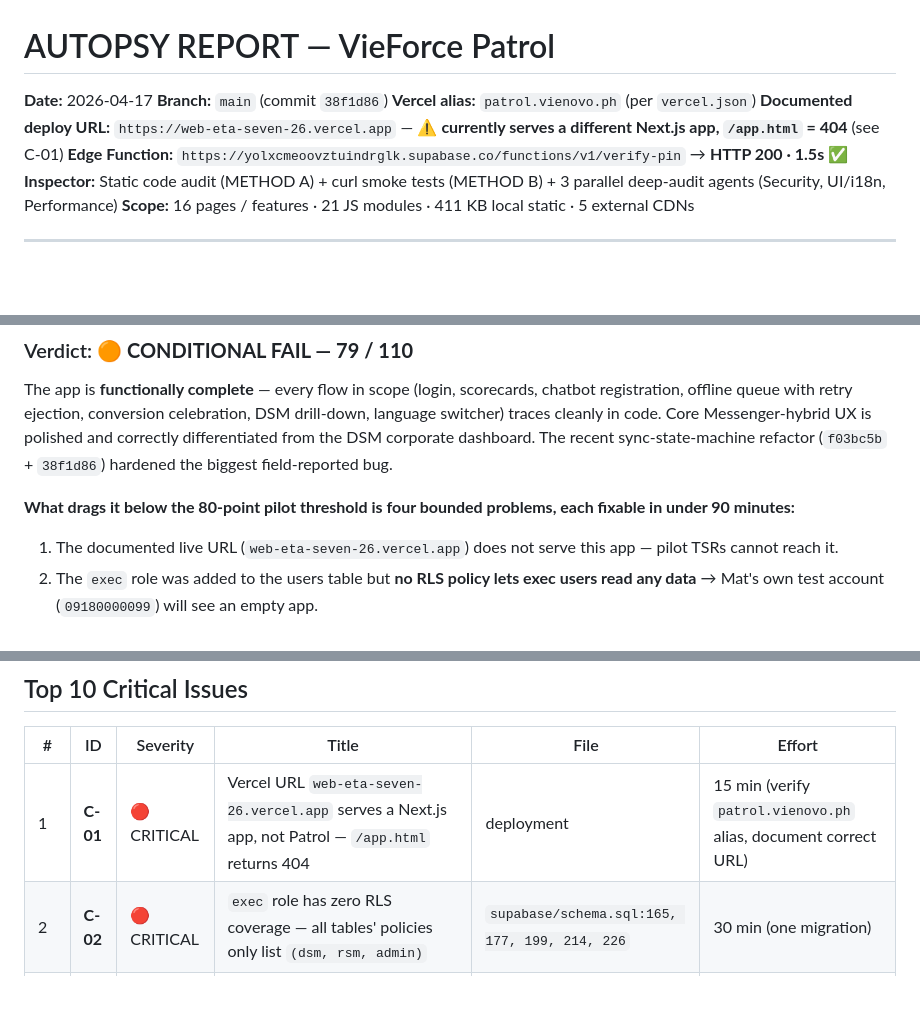
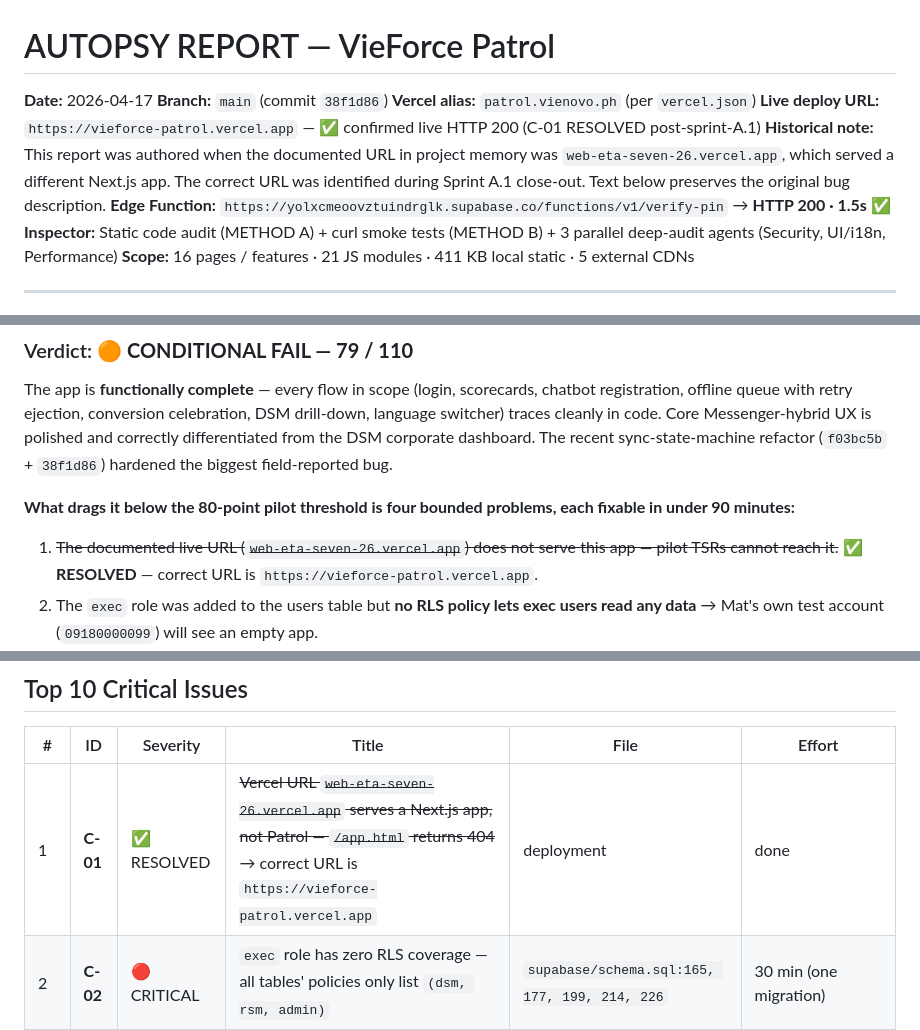
Before and after one commit to mathieu-hash/vieforce-patrol, a Markdown page: PATROL_AUTOPSY_REPORT.md, 3 parts joined by grey strips. Rendered like a GitHub page; blank space fills up the shorter version.

```diff
--- a/PATROL_AUTOPSY_REPORT.md
+++ b/PATROL_AUTOPSY_REPORT.md
@@ -3,7 +3,8 @@
 **Date:** 2026-04-17
 **Branch:** `main` (commit `38f1d86`)
 **Vercel alias:** `patrol.vienovo.ph` (per `vercel.json`)
-**Documented deploy URL:** `https://web-eta-seven-26.vercel.app` — ⚠️ **currently serves a different Next.js app, `/app.html` = 404** (see C-01)
+**Live deploy URL:** `https://vieforce-patrol.vercel.app` — ✅ confirmed live HTTP 200 (C-01 RESOLVED post-sprint-A.1)
+**Historical note:** This report was authored when the documented URL in project memory was `web-eta-seven-26.vercel.app`, which served a different Next.js app. The correct URL was identified during Sprint A.1 close-out. Text below preserves the original bug description.
 **Edge Function:** `https://yolxcmeoovztuindrglk.supabase.co/functions/v1/verify-pin` → **HTTP 200 · 1.5s** ✅
 **Inspector:** Static code audit (METHOD A) + curl smoke tests (METHOD B) + 3 parallel deep-audit agents (Security, UI/i18n, Performance)
 **Scope:** 16 pages / features · 21 JS modules · 411 KB local static · 5 external CDNs
@@ -32,7 +33,7 @@ The app is **functionally complete** — every flow in scope (login, scorecards,
 
 **What drags it below the 80-point pilot threshold is four bounded problems, each fixable in under 90 minutes:**
 
-1. The documented live URL (`web-eta-seven-26.vercel.app`) does not serve this app — pilot TSRs cannot reach it.
+1. ~~The documented live URL (`web-eta-seven-26.vercel.app`) does not serve this app — pilot TSRs cannot reach it.~~ ✅ **RESOLVED** — correct URL is `https://vieforce-patrol.vercel.app`.
 2. The `exec` role was added to the users table but **no RLS policy lets exec users read any data** → Mat's own test account (`09180000099`) will see an empty app.
 3. `xlsx.full.min.js` (~240 KB gz, admin-only) is loaded by every TSR on every page load → blows the 500 KB cached-bundle cap dictated by CLAUDE.md Rule 2.
 4. Base `supabase/schema.sql` is out of sync with three migration files — a fresh deploy would reject `champion` + `exec` inserts on the CHECK constraint.
@@ -59,7 +60,7 @@ Fix those four and the score lifts to ~89. Everything else can slip to Sprint B
 
 | # | ID | Severity | Title | File | Effort |
 |---|---|---|---|---|---|
-| 1 | **C-01** | 🔴 CRITICAL | Vercel URL `web-eta-seven-26.vercel.app` serves a Next.js app, not Patrol — `/app.html` returns 404 | deployment | 15 min (verify `patrol.vienovo.ph` alias, document correct URL) |
+| 1 | **C-01** | ✅ RESOLVED | ~~Vercel URL `web-eta-seven-26.vercel.app` serves a Next.js app, not Patrol — `/app.html` returns 404~~ → correct URL is `https://vieforce-patrol.vercel.app` | deployment | done |
 | 2 | **C-02** | 🔴 CRITICAL | `exec` role has zero RLS coverage — all tables' policies only list `(dsm, rsm, admin)` | `supabase/schema.sql:165, 177, 199, 214, 226` | 30 min (one migration) |
 | 3 | **C-03** | 🔴 CRITICAL | Base `schema.sql` role CHECK excludes `champion` + `exec`; migration-only values break on re-apply | `supabase/schema.sql:10` | 15 min (update CHECK or document migration order) |
 | 4 | **C-04** | 🔴 CRITICAL | `xlsx.full.min.js` (~240 KB gz, admin-only) loaded by every TSR on every page | `app.html:29` | 30 min (move to admin.html) |
```
Also changed, not shown: other parts of PATROL_AUTOPSY_REPORT.md (+1 -1 lines), CLAUDE.md (+2 -2 lines), docs/quality-gate-pre-pilot-2026-04-17.md (+2 -2 lines).
